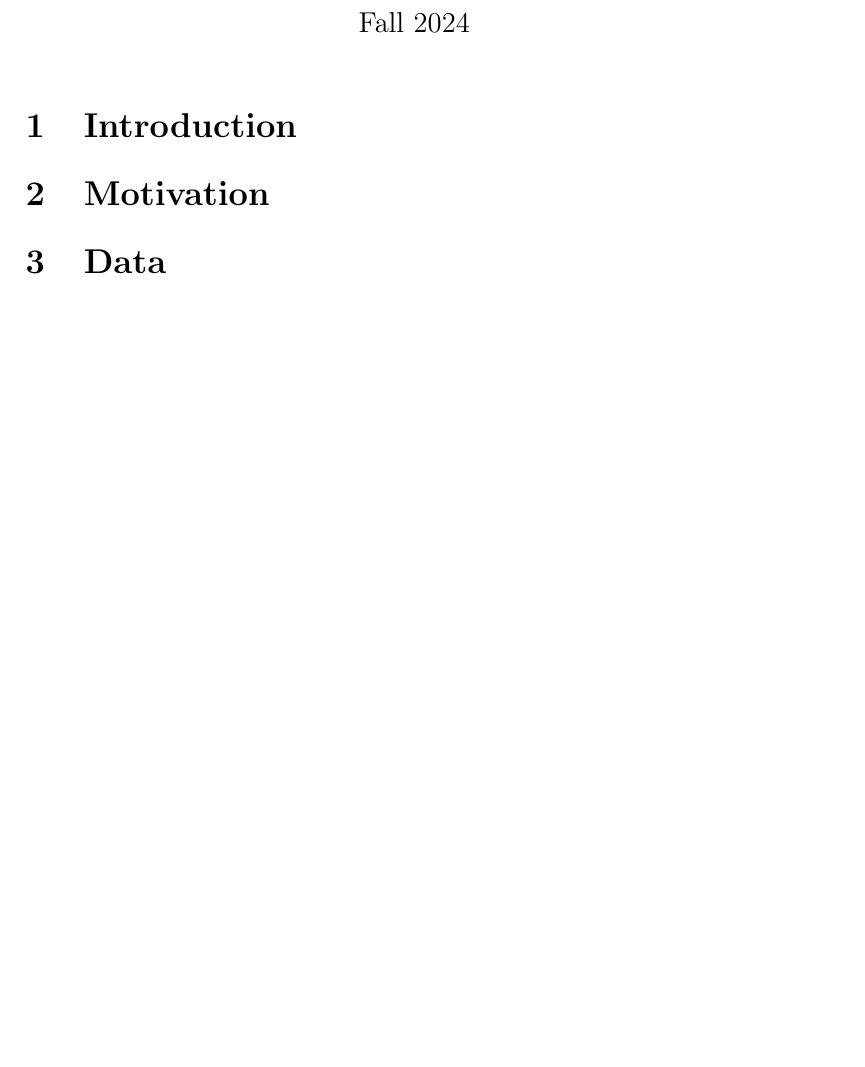
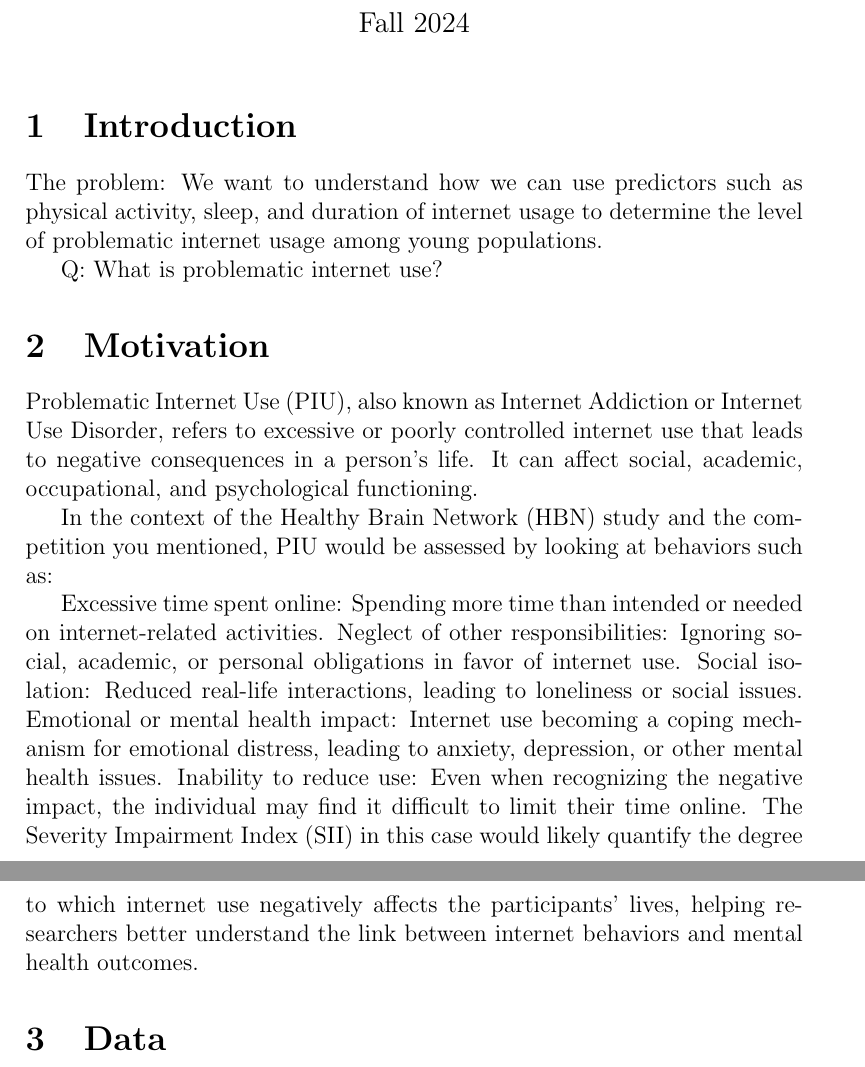
Before and after one commit to ematth/DeepInTheWeb, a LaTeX document (proposal/proposal.tex): part of the page before the commit and two parts of pages 1 and 2 of 2 after it, the two joined at a grey line, cut so that both start at the same text, the shorter picture padded with empty space. Compiled offline with pdfLaTeX.

Commit message:
motivation

```diff
--- a/proposal/proposal.tex
+++ b/proposal/proposal.tex
@@ -12,7 +12,22 @@
 
 \section{Introduction}
 
+The problem: We want to understand how we can use predictors such as physical activity, sleep, and duration of internet usage to determine the level of problematic internet usage among young populations.
+
+Q: What is problematic internet use?
+
 \section{Motivation}
+
+Problematic Internet Use (PIU), also known as Internet Addiction or Internet Use Disorder, refers to excessive or poorly controlled internet use that leads to negative consequences in a person's life. It can affect social, academic, occupational, and psychological functioning.
+
+In the context of the Healthy Brain Network (HBN) study and the competition you mentioned, PIU would be assessed by looking at behaviors such as:
+
+Excessive time spent online: Spending more time than intended or needed on internet-related activities.
+Neglect of other responsibilities: Ignoring social, academic, or personal obligations in favor of internet use.
+Social isolation: Reduced real-life interactions, leading to loneliness or social issues.
+Emotional or mental health impact: Internet use becoming a coping mechanism for emotional distress, leading to anxiety, depression, or other mental health issues.
+Inability to reduce use: Even when recognizing the negative impact, the individual may find it difficult to limit their time online.
+The Severity Impairment Index (SII) in this case would likely quantify the degree to which internet use negatively affects the participants' lives, helping researchers better understand the link between internet behaviors and mental health outcomes.
 
 \section{Data}
 
```
Also changed, not shown: proposal/proposal.pdf, 3 other files.
